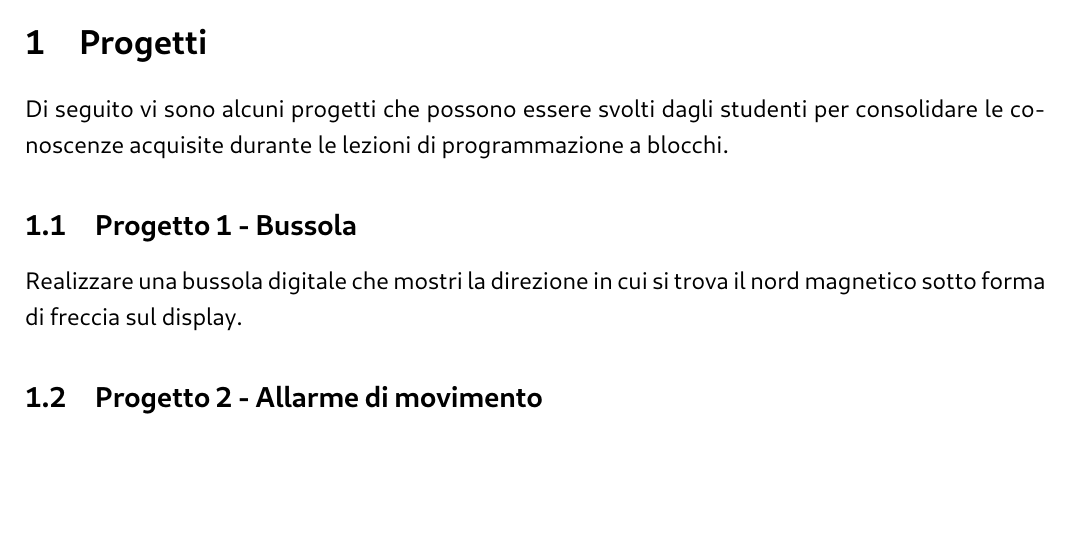
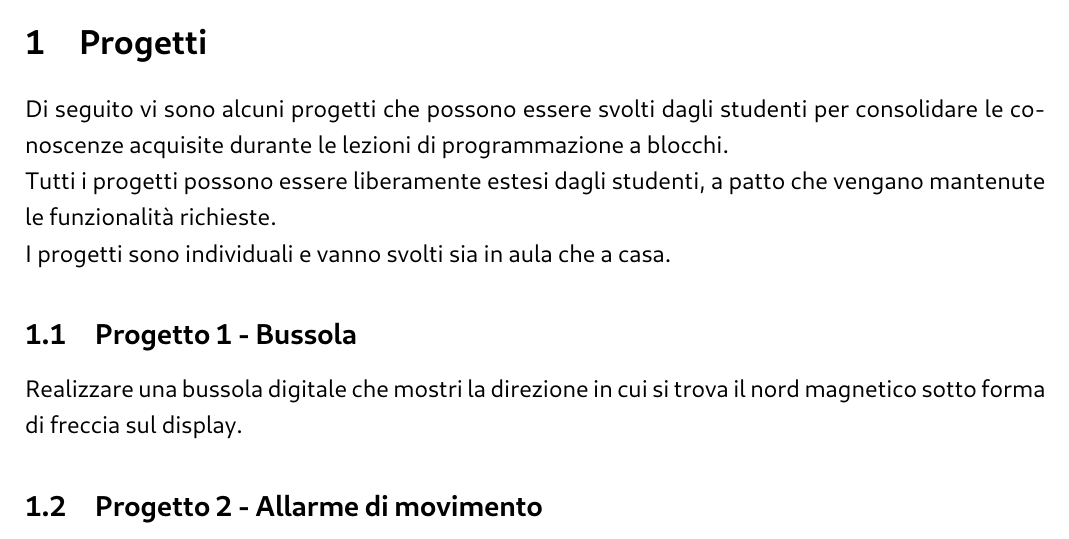
Before and after one commit to ale-ben/Didattica2023, a LaTeX document (docenti/sections/6_progetti/progetti.tex): part of page 1 of 4, cut so that both start at the same text, the shorter picture padded with empty space. The pictures show the PDF file docenti/sections/6_progetti/progetti.pdf that the author committed with the source.

Commit message:
[master] Funzionalità aggiuntive

```diff
--- a/docenti/sections/6_progetti/progetti.tex
+++ b/docenti/sections/6_progetti/progetti.tex
@@ -2,8 +2,9 @@
 
 \begin{document}
 \section{Progetti}
-Di seguito vi sono alcuni progetti che possono essere svolti dagli studenti per consolidare le conoscenze acquisite durante le lezioni di programmazione a blocchi.
-
+Di seguito vi sono alcuni progetti che possono essere svolti dagli studenti per consolidare le conoscenze acquisite durante le lezioni di programmazione a blocchi.\\
+Tutti i progetti possono essere liberamente estesi dagli studenti, a patto che vengano mantenute le funzionalità richieste.\\
+I progetti sono individuali e vanno svolti sia in aula che a casa.
 \subsection{Progetto 1 - Bussola}
 Realizzare una bussola digitale che mostri la direzione in cui si trova il nord magnetico sotto forma di freccia sul display.
 
```
Also changed, not shown: studenti/studenti.tex (+3 -0 lines), docenti/sections/6_progetti/progetti.pdf, studenti/studenti.pdf, 3 other files.
